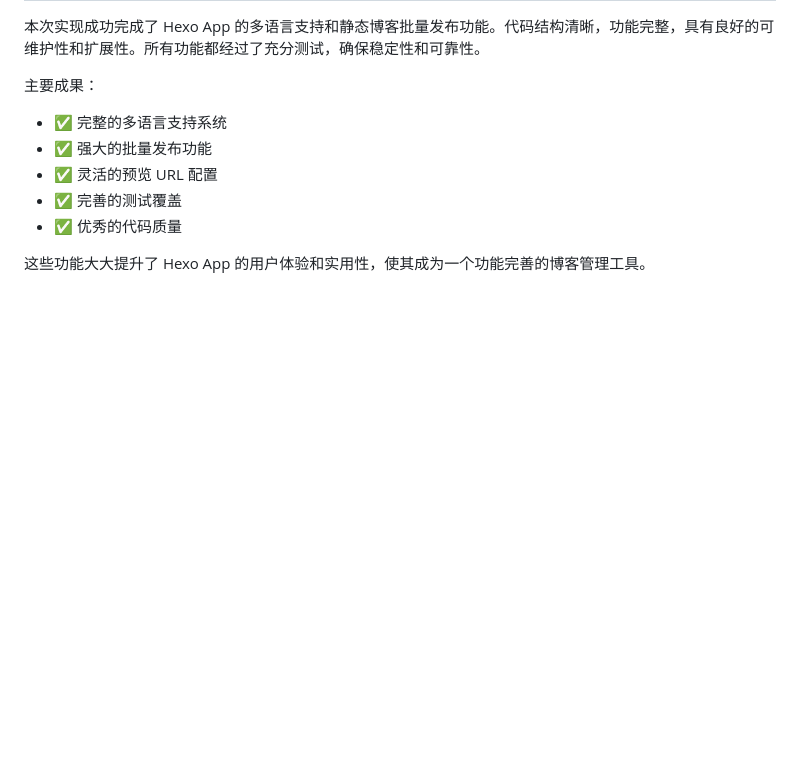
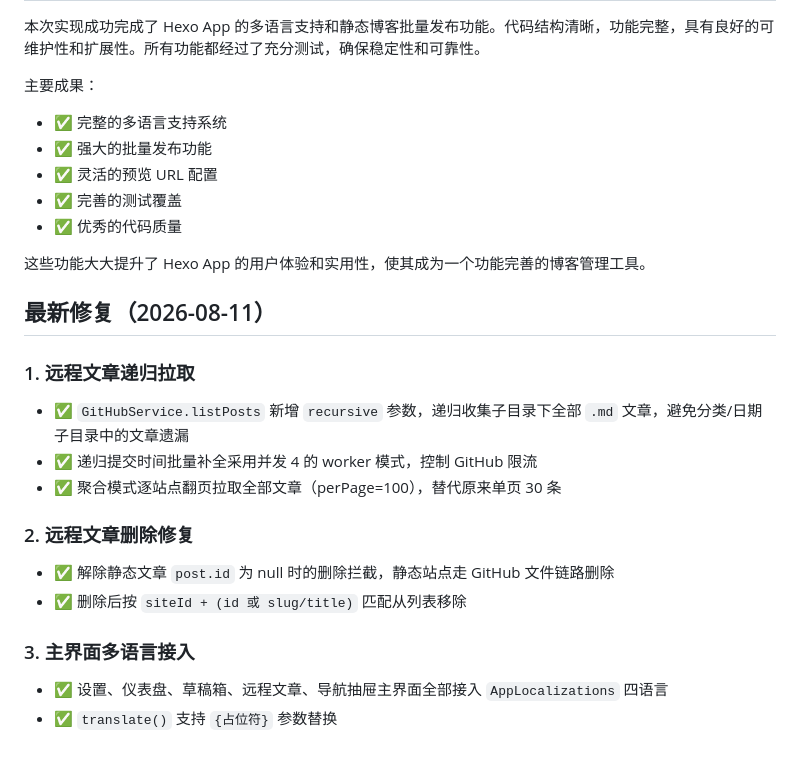
Before and after one commit to caogenfunan123/hexo, a Markdown page: IMPLEMENTATION_SUMMARY.md, the part around the change. GitHub-like rendering; blank space fills up the shorter version.

Commit message:
docs: 更新实现总结，记录远程文章递归拉取/删除修复与主界面多语言接入

```diff
--- a/IMPLEMENTATION_SUMMARY.md
+++ b/IMPLEMENTATION_SUMMARY.md
@@ -183,3 +183,18 @@
 - ✅ 优秀的代码质量
 
 这些功能大大提升了 Hexo App 的用户体验和实用性，使其成为一个功能完善的博客管理工具。
+
+## 最新修复（2026-08-11）
+
+### 1. 远程文章递归拉取
+- ✅ `GitHubService.listPosts` 新增 `recursive` 参数，递归收集子目录下全部 `.md` 文章，避免分类/日期子目录中的文章遗漏
+- ✅ 递归提交时间批量补全采用并发 4 的 worker 模式，控制 GitHub 限流
+- ✅ 聚合模式逐站点翻页拉取全部文章（perPage=100），替代原来单页 30 条
+
+### 2. 远程文章删除修复
+- ✅ 解除静态文章 `post.id` 为 null 时的删除拦截，静态站点走 GitHub 文件链路删除
+- ✅ 删除后按 `siteId + (id 或 slug/title)` 匹配从列表移除
+
+### 3. 主界面多语言接入
+- ✅ 设置、仪表盘、草稿箱、远程文章、导航抽屉主界面全部接入 `AppLocalizations` 四语言
+- ✅ `translate()` 支持 `{占位符}` 参数替换
```
